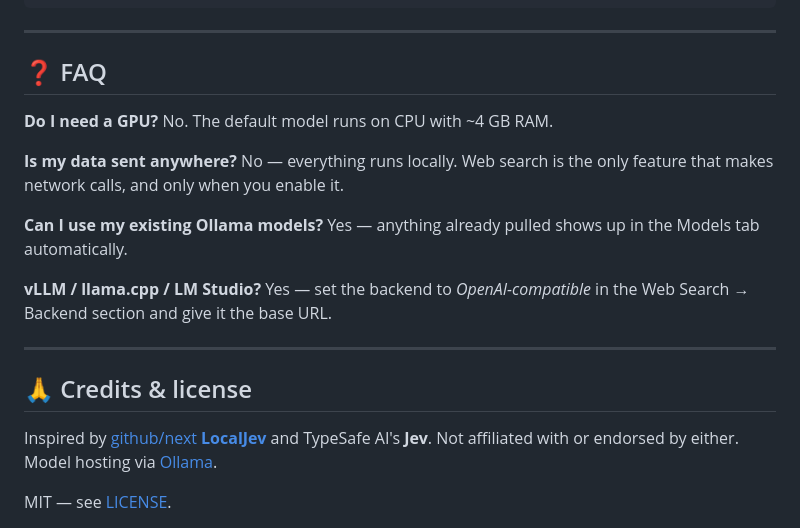
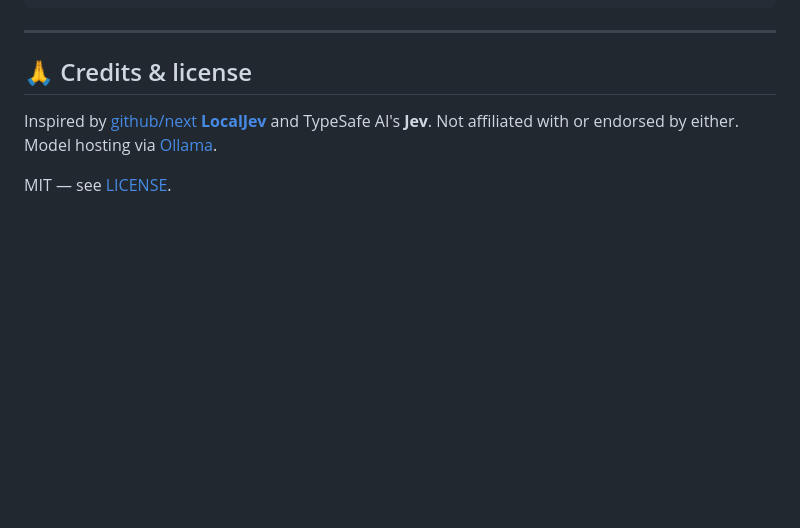
Before and after one commit to Shivp1413/real-JEV, a Markdown page: README.md, the part around the change. GitHub-like rendering; blank space fills up the shorter version.

```diff
--- a/README.md
+++ b/README.md
@@ -200,17 +200,7 @@ real-jev/
 
 ---
 
-## ❓ FAQ
 
-**Do I need a GPU?** No. The default model runs on CPU with ~4 GB RAM.
-
-**Is my data sent anywhere?** No — everything runs locally. Web search is the only feature that makes network calls, and only when you enable it.
-
-**Can I use my existing Ollama models?** Yes — anything already pulled shows up in the Models tab automatically.
-
-**vLLM / llama.cpp / LM Studio?** Yes — set the backend to *OpenAI-compatible* in the Web Search → Backend section and give it the base URL.
-
----
 
 ## 🙏 Credits & license
 
```
